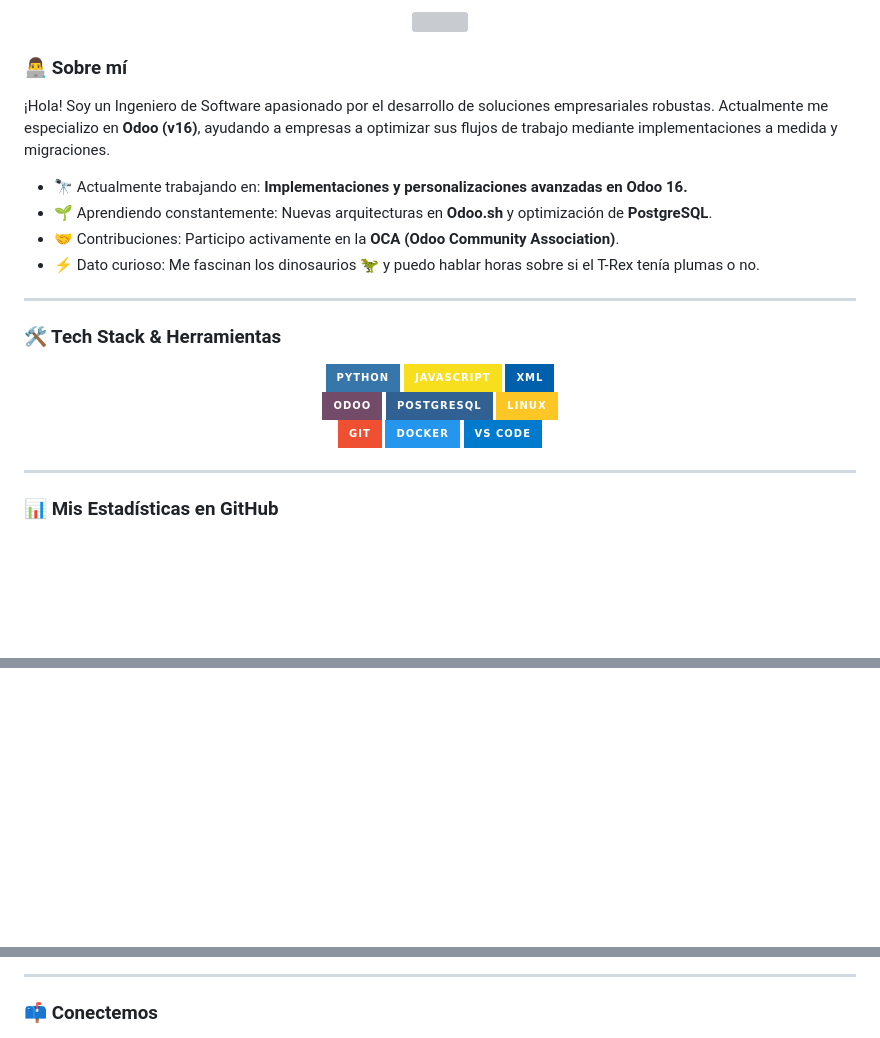
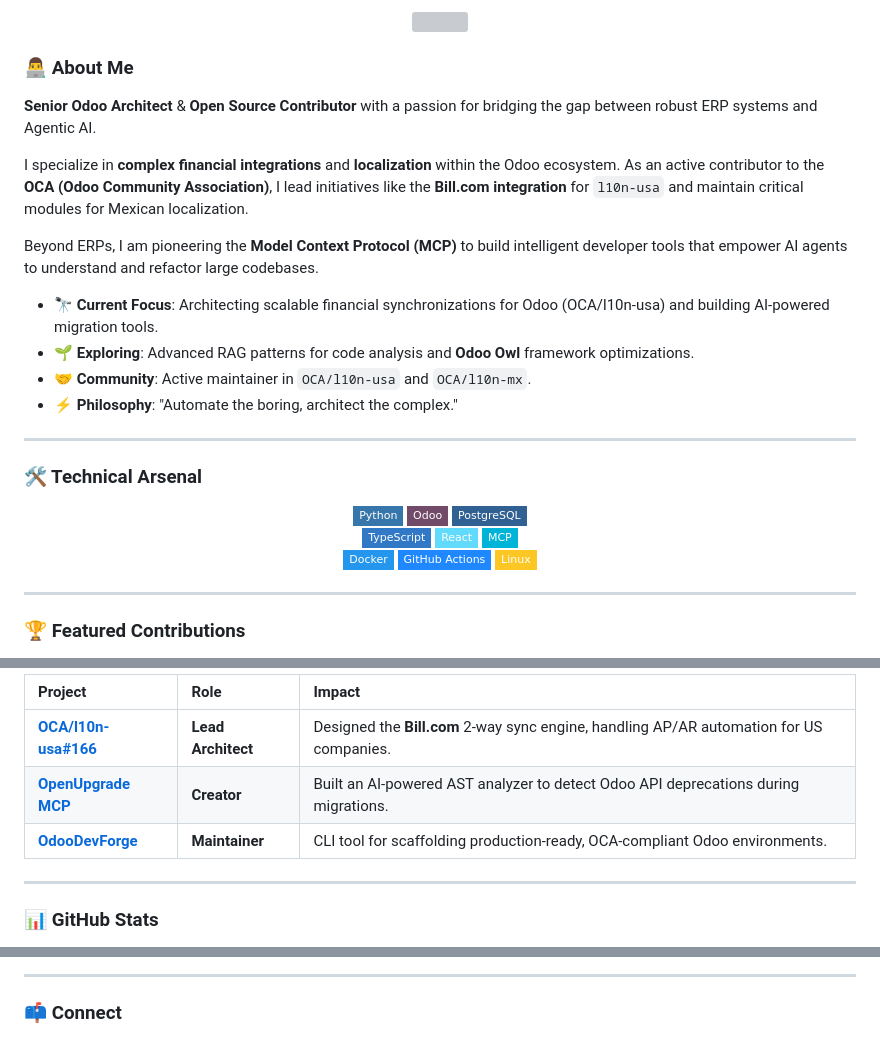
Before and after one commit to antoniodavid/antoniodavid, a Markdown page: README.md, 3 parts joined by grey strips. Rendered like a GitHub page; badges without logos; blank space fills up the shorter version; grey boxes are pictures that could not be loaded.

Commit message:
feat: rewrite README in English, add detailed contributions, and expand tech stack and contact information.

```diff
--- a/README.md
+++ b/README.md
@@ -3,34 +3,41 @@
 </div>
 
-### 👨‍💻 Sobre mí
+### 👨‍💻 About Me
 
-¡Hola! Soy un Ingeniero de Software apasionado por el desarrollo de soluciones empresariales robustas. Actualmente me especializo en **Odoo (v16)**, ayudando a empresas a optimizar sus flujos de trabajo mediante implementaciones a medida y migraciones.
+**Senior Odoo Architect** & **Open Source Contributor** with a passion for bridging the gap between robust ERP systems and Agentic AI.
 
-* 🔭 Actualmente trabajando en: **Implementaciones y personalizaciones avanzadas en Odoo 16.**
-* 🌱 Aprendiendo constantemente: Nuevas arquitecturas en **Odoo.sh** y optimización de **PostgreSQL**.
-* 🤝 Contribuciones: Participo activamente en la **OCA (Odoo Community Association)**.
-* ⚡ Dato curioso: Me fascinan los dinosaurios 🦖 y puedo hablar horas sobre si el T-Rex tenía plumas o no.
+I specialize in **complex financial integrations** and **localization** within the Odoo ecosystem. As an active contributor to the **OCA (Odoo Community Association)**, I lead initiatives like the **Bill.com integration** for `l10n-usa` and maintain critical modules for Mexican localization.
+
+Beyond ERPs, I am pioneering the **Model Context Protocol (MCP)** to build intelligent developer tools that empower AI agents to understand and refactor large codebases.
+
+- 🔭 **Current Focus**: Architecting scalable financial synchronizations for Odoo (OCA/l10n-usa) and building AI-powered migration tools.
+- 🌱 **Exploring**: Advanced RAG patterns for code analysis and **Odoo Owl** framework optimizations.
+- 🤝 **Community**: Active maintainer in `OCA/l10n-usa` and `OCA/l10n-mx`.
+- ⚡ **Philosophy**: "Automate the boring, architect the complex."
 
 ---
 
-### 🛠️ Tech Stack & Herramientas
+### 🛠️ Technical Arsenal
 
 <div align="center">
-  <img src="https://img.shields.io/badge/Python-3776AB?style=for-the-badge&logo=python&logoColor=white" />
-  <img src="https://img.shields.io/badge/JavaScript-F7DF1E?style=for-the-badge&logo=javascript&logoColor=black" />
-  <img src="https://img.shields.io/badge/XML-0060AC?style=for-the-badge&logo=xml&logoColor=white" />
+  <!-- Core -->
+  <img src="https://img.shields.io/badge/Python-3776AB?style=flat-square&logo=python&logoColor=white" />
+  <img src="https://img.shields.io/badge/Odoo-714B67?style=flat-square&logo=odoo&logoColor=white" />
+  <img src="https://img.shields.io/badge/PostgreSQL-316192?style=flat-square&logo=postgresql&logoColor=white" />
   <br/>
-  <img src="https://img.shields.io/badge/Odoo-714B67?style=for-the-badge&logo=odoo&logoColor=white" />
-  <img src="https://img.shields.io/badge/PostgreSQL-316192?style=for-the-badge&logo=postgresql&logoColor=white" />
-  <img src="https://img.shields.io/badge/Linux-FCC624?style=for-the-badge&logo=linux&logoColor=black" />
+  <!-- Frontend & AI -->
+  <img src="https://img.shields.io/badge/TypeScript-3178C6?style=flat-square&logo=typescript&logoColor=white" />
+  <img src="https://img.shields.io/badge/React-61DAFB?style=flat-square&logo=react&logoColor=black" />
+  <img src="https://img.shields.io/badge/MCP-00B4D8?style=flat-square&logo=openai&logoColor=white" />
   <br/>
-  <img src="https://img.shields.io/badge/Git-F05032?style=for-the-badge&logo=git&logoColor=white" />
-  <img src="https://img.shields.io/badge/Docker-2496ED?style=for-the-badge&logo=docker&logoColor=white" />
-  <img src="https://img.shields.io/badge/VS_Code-007ACC?style=for-the-badge&logo=visual-studio-code&logoColor=white" />
+  <!-- DevOps -->
+  <img src="https://img.shields.io/badge/Docker-2496ED?style=flat-square&logo=docker&logoColor=white" />
+  <img src="https://img.shields.io/badge/GitHub_Actions-2088FF?style=flat-square&logo=github-actions&logoColor=white" />
+  <img src="https://img.shields.io/badge/Linux-FCC624?style=flat-square&logo=linux&logoColor=black" />
 </div>
 
 ---
 
-### 📊 Mis Estadísticas en GitHub
+### 🏆 Featured Contributions
 
 <div align="center">
@@ -40,3 +47,15 @@
 </div>
 
+<br/>
+
+| Project                                                                         | Role               | Impact                                                                                   |
+| :------------------------------------------------------------------------------ | :----------------- | :--------------------------------------------------------------------------------------- |
+| **[OCA/l10n-usa#166](https://github.com/OCA/l10n-usa/pull/166)**                | **Lead Architect** | Designed the **Bill.com** 2-way sync engine, handling AP/AR automation for US companies. |
+| **[OpenUpgrade MCP](https://github.com/antoniodavid/openupgrade-analyzer-mcp)** | **Creator**        | Built an AI-powered AST analyzer to detect Odoo API deprecations during migrations.      |
+| **[OdooDevForge](https://github.com/antoniodavid/odoodevforge)**                | **Maintainer**     | CLI tool for scaffolding production-ready, OCA-compliant Odoo environments.              |
+
+---
+
+### 📊 GitHub Stats
+
 <div align="center">
@@ -46,5 +65,5 @@
 
 ---
 
-### 📫 Conectemos
+### 📫 Connect
 
```
Also changed, not shown: other parts of README.md (+17 -10 lines).
